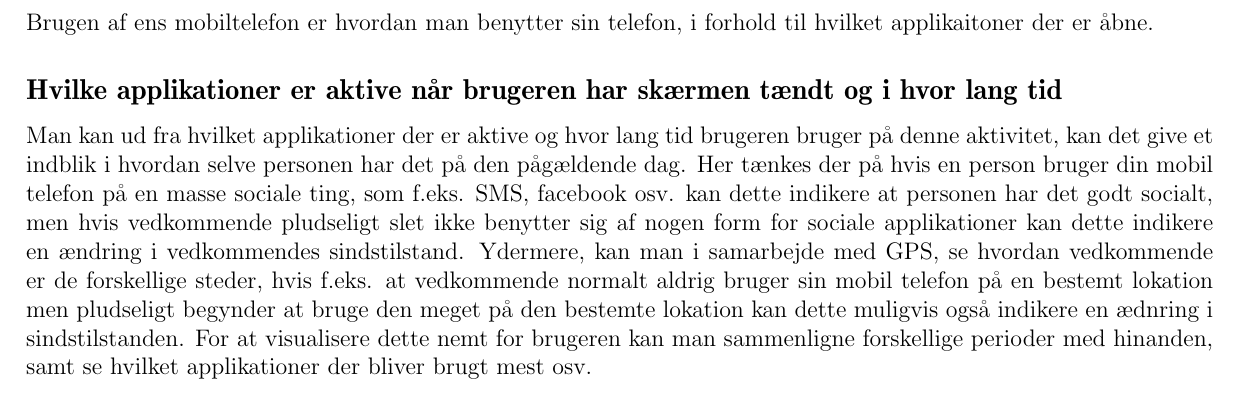
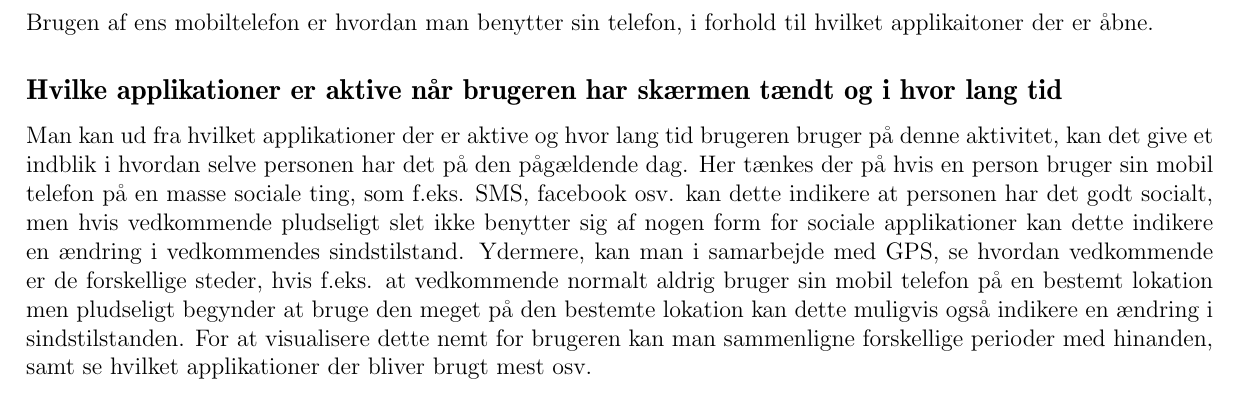
Before and after one commit to SW807/Folder, a LaTeX document (main.tex, which reads sensors/brugafmobil.tex): part of page 11 of 18, cut so that both start at the same text. Compiled offline with pdfLaTeX.

Commit message:
Brug af mobil.

```diff
--- a/sensors/brugafmobil.tex
+++ b/sensors/brugafmobil.tex
@@ -3,8 +3,8 @@ Brugen af ens mobiltelefon er hvordan man benytter sin telefon, i forhold til hv
 
 \subsection{Hvilke applikationer er aktive når brugeren har skærmen tændt og i hvor lang tid}
 Man kan ud fra hvilket applikationer der er aktive og hvor lang tid brugeren bruger på denne aktivitet, kan det give et indblik i hvordan selve personen har det på den pågældende dag.
-Her tænkes der på hvis en person bruger din mobil telefon på en masse sociale ting, som f.eks. SMS, facebook osv. kan dette indikere at personen har det godt socialt, men hvis vedkommende pludseligt slet ikke benytter sig af nogen form for sociale applikationer kan dette indikere en ændring i vedkommendes sindstilstand.
-Ydermere, kan man i samarbejde med GPS, se hvordan vedkommende er de forskellige steder, hvis f.eks. at vedkommende normalt aldrig bruger sin mobil telefon på en bestemt lokation men pludseligt begynder at bruge den meget på den bestemte lokation kan dette muligvis også indikere en ædnring i sindstilstanden.
+Her tænkes der på hvis en person bruger sin mobil telefon på en masse sociale ting, som f.eks. SMS, facebook osv. kan dette indikere at personen har det godt socialt, men hvis vedkommende pludseligt slet ikke benytter sig af nogen form for sociale applikationer kan dette indikere en ændring i vedkommendes sindstilstand.
+Ydermere, kan man i samarbejde med GPS, se hvordan vedkommende er de forskellige steder, hvis f.eks. at vedkommende normalt aldrig bruger sin mobil telefon på en bestemt lokation men pludseligt begynder at bruge den meget på den bestemte lokation kan dette muligvis også indikere en ændring i sindstilstanden.
 For at visualisere dette nemt for brugeren kan man sammenligne forskellige perioder med hinanden, samt se hvilket applikationer der bliver brugt mest osv.
 
 \begin{comment}
```
